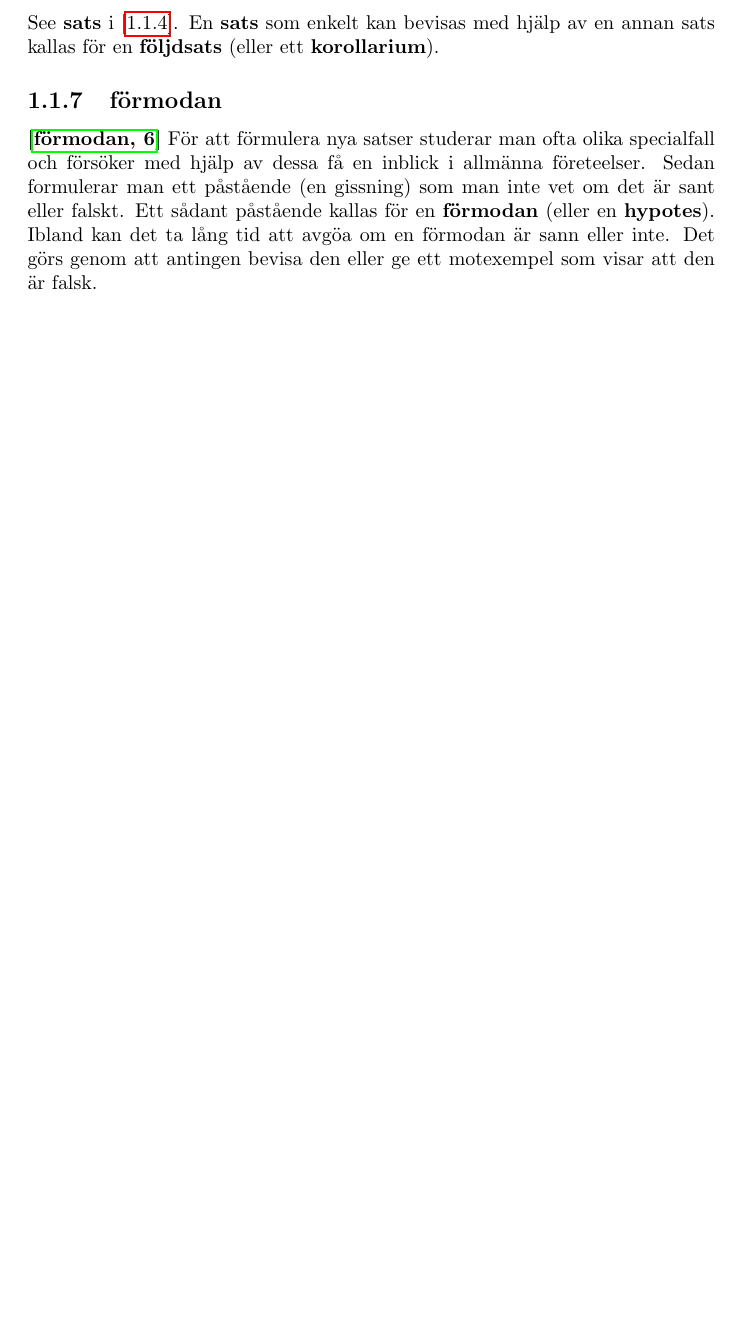
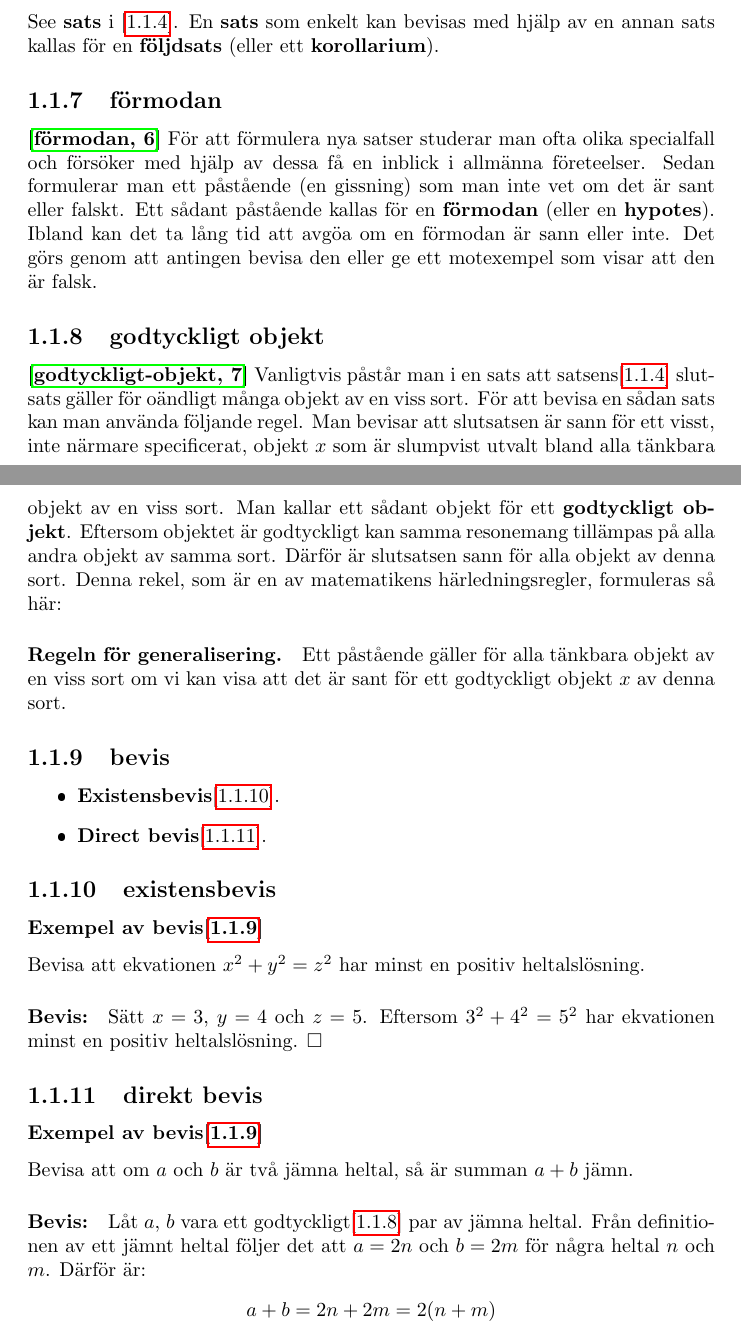
Before and after one commit to yuzekesu/note_math, a LaTeX document (main.tex, which reads chapter/diskret_matematik/section/1.tex): part of page 4 of 5 before the commit and two parts of pages 4 and 5 of 6 after it, the two joined at a grey line, cut so that both start at the same text, the shorter picture padded with empty space. The pictures show the PDF file main.pdf that the author committed with the source.

Commit message:
version 0.0.1c added: 	* "godtyckligt objekt" 	* "bevis" changed: 	* "\textsl{}" -> "$$" some varibles.

```diff
--- a/chapter/diskret_matematik/section/1.tex
+++ b/chapter/diskret_matematik/section/1.tex
@@ -18,9 +9,7 @@
-        \\\textbf{Regel 2.} Om vi vet att ett påstående \textsl{p} medför ett annat påstående \textsl{q} och att \textsl{q} medför ett tredje påstående \textsl{r}, kan vi dra slutsatsen att \textsl{p} medför \textsl{r}.
-    \end{adjustwidth}
-    \vspace{3 mm}
+    \textbf{\cite{härledningsregel}} Det finns ett antal tillåtna logiska regler - s.k. \textbf{härledningsregler} - som man kan använda för att härleda ett nytt sant påstående \textbf{från axiomen}[\ref{axiom}].
+    \subsubsection{Exempel:}
+        \paragraph{Regel 1.}
+            Om vi vet att ett påstående $p$ medför ett påstående $q$ och vi kan visa att $p$ är sant, så är också $q$ sant.
+        \paragraph{Regel 2.}
+            Om vi vet att ett påstående $p$ medför ett annat påstående $q$ och att $q$ medför ett tredje påstående $r$, kan vi dra slutsatsen att $p$ medför $r$.
 \subsection{\textbf{sats \& teorem}}\label{sats}
-    \textbf{\cite{sats}}Med hjälp av härledningsregler[\ref{härledningsregel}] skapar vi nya nåstående som kallas för \textbf{bevis} och det nya sanna påståendet kallas för en \textbf{sats} (eller ett \textbf{teorem}). Satserna kan sedan i sin tur utnyttjas som delar i bevis av ytterligare satser.
-    \\\textbf{En matematisk sats kan ofta formuleras på förljande sätt:}
-    \vspace{3 mm}
-    \begin{adjustwidth}{10 mm}{10 mm}
-        Om påståendet \textsl{p} är sant, så är också påstående \textsl{q} sant.
@@ -33,3 +16,2 @@
-        Om en triangel med sidorna \textsl{a}, \textsl{b} och \textsl{c} har en rät vinkel mellan sidorna \textsl{a} och \textsl{b}, så är $a^2+b^2=c^2$.
-    \end{adjustwidth}
-    \vspace{3 mm}
+    \textbf{\cite{sats}}Med hjälp av härledningsregler[\ref{härledningsregel}] skapar vi nya nåstående som kallas för \textbf{bevis} och det nya sanna påståendet kallas för en \textbf{sats} (eller ett \textbf{teorem}). Satserna kan sedan i sin tur utnyttjas som delar i bevis av ytterligare satser. En matematisk sats kan ofta formuleras på förljande sätt:
+    \subsubsection{Exempel:}
@@ -37,5 +23,27 @@
     See \textbf{sats} i [\ref{sats}]. En enkel \textbf{sats} som används för att bevisa en mer komplicerad sats kallar man för en \textbf{hjälpsats} (eller ett \textbf{lemma}).
 \subsection{\textbf{följdsats}}\label{följdsats}
     See \textbf{sats} i [\ref{sats}]. En \textbf{sats} som enkelt kan bevisas med hjälp av en annan sats kallas för en \textbf{följdsats} (eller ett \textbf{korollarium}).
-\subsection{{\textbf{förmodan}}}\label{förmodan}
+\subsection{\textbf{förmodan}}\label{förmodan}
     \textbf{\cite{förmodan}} För att förmulera nya satser studerar man ofta olika specialfall och försöker med hjälp av dessa få en inblick i allmänna företeelser. Sedan formulerar man ett påstående (en gissning) som man inte vet om det är sant eller falskt. Ett sådant påstående kallas för en \textbf{förmodan} (eller en \textbf{hypotes}). Ibland kan det ta lång tid att avgöa om en förmodan är sann eller inte. Det görs genom att antingen bevisa den eller ge ett motexempel som visar att den är falsk.
+\subsection{\textbf{godtyckligt objekt}}\label{godtyckligt-objekt}
+    \textbf{\cite{godtyckligt-objekt}} Vanligtvis påstår man i en sats att satsens[\ref{sats}] slutsats gäller för oändligt många objekt av en viss sort. För att bevisa en sådan sats kan man använda följande regel. Man bevisar att slutsatsen är sann för ett visst, inte närmare specificerat, objekt $x$ som är slumpvist utvalt bland alla tänkbara objekt av en viss sort. Man kallar ett sådant objekt för ett \textbf{godtyckligt objekt}. Eftersom objektet är godtyckligt kan samma resonemang tillämpas på alla andra objekt av samma sort. Därför är slutsatsen sann för alla objekt av denna sort. Denna rekel, som är en av matematikens härledningsregler, formuleras så här:
+    \paragraph{Regeln för generalisering.}
+        Ett påstående gäller för alla tänkbara objekt av en viss sort om vi kan visa att det är sant för ett godtyckligt objekt $x$ av denna sort.
+\subsection{\textbf{bevis}}\label{bevis}
+    \begin{itemize}
+        \item \textbf{Existensbevis}[\ref{existensbevis}].
+        \item \textbf{Direct bevis}[\ref{direct-bevis}].
+    \end{itemize}
+\subsection{\textbf{existensbevis}}\label{existensbevis}
+    \subsubsection{Exempel av bevis[\ref{bevis}]}
+        Bevisa att ekvationen $x^2 + y^2 = z^2$ har minst en positiv heltalslösning.
+        \paragraph{Bevis:}
+            Sätt $x = 3$, $y = 4$ och $z = 5$. Eftersom $3^2 + 4^2 = 5^2$ har ekvationen minst en positiv heltalslösning. $\square$
+\subsection{\textbf{direkt bevis}}\label{direct-bevis}
+    \subsubsection{Exempel av bevis[\ref{bevis}]}
+    Bevisa att om $a$ och $b$ är två jämna heltal, så är summan $a + b$ jämn.
+        \paragraph{Bevis:}
+            Låt $a$, $b$ vara ett godtyckligt[\ref{godtyckligt-objekt}] par av jämna heltal. Från definitionen av ett jämnt heltal följer det att $a = 2n$ och $b = 2m$ för några heltal $n$ och $m$. Därför är:
+    \begin{center}
+        $a + b = 2n + 2m = 2(n + m)$
+    \end{center}
```
Also changed, not shown: bibliography/diskret_matematik.bib (+16 -4 lines), main.tex (+3 -2 lines), main.pdf, chapter/diskret_matematik/section/1.tex (25 more changed lines).
